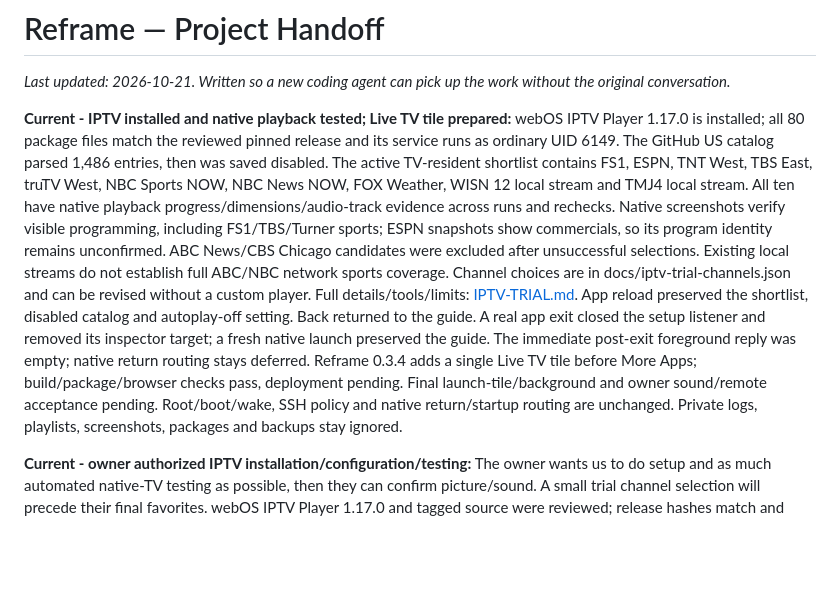
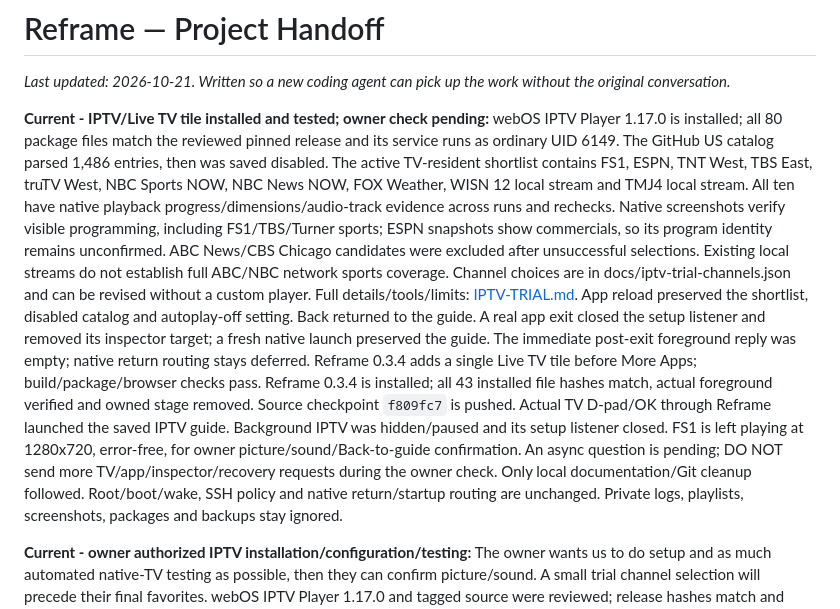
Before and after one commit to alexholland4/Reframe, a Markdown page: docs/HANDOFF.md, the part around the change. Rendered like a GitHub page; blank space fills up the shorter version.

```diff
--- a/docs/HANDOFF.md
+++ b/docs/HANDOFF.md
@@ -3,7 +3,7 @@
 _Last updated: 2026-10-21. Written so a new coding agent can pick up the work
 without the original conversation._
 
-**Current - IPTV installed and native playback tested; Live TV tile prepared:**
+**Current - IPTV/Live TV tile installed and tested; owner check pending:**
 webOS IPTV Player 1.17.0 is installed; all 80 package files match the reviewed
 pinned release and its service runs as ordinary UID 6149. The GitHub US catalog
 parsed 1,486 entries, then was saved disabled. The active TV-resident shortlist
@@ -21,8 +21,14 @@ Back returned to the guide. A real app exit closed the setup listener and
 removed its inspector target; a fresh native launch preserved the guide.
 The immediate post-exit foreground reply was empty; native return routing
 stays deferred. Reframe 0.3.4 adds a single Live TV tile before
-More Apps; build/package/browser checks pass, deployment pending. Final
-launch-tile/background and owner sound/remote acceptance pending. Root/boot/wake,
+More Apps; build/package/browser checks pass. Reframe 0.3.4 is installed; all
+43 installed file hashes match, actual foreground verified and owned stage
+removed. Source checkpoint `f809fc7` is pushed. Actual TV D-pad/OK through
+Reframe launched the saved IPTV guide. Background IPTV was hidden/paused and
+its setup listener closed. FS1 is left playing at 1280x720, error-free, for
+owner picture/sound/Back-to-guide confirmation. An async question is pending;
+DO NOT send more TV/app/inspector/recovery requests during the owner check.
+Only local documentation/Git cleanup followed. Root/boot/wake,
 SSH policy and native return/startup routing are unchanged. Private logs,
 playlists, screenshots, packages and backups stay ignored.
 
```
Also changed, not shown: docs/CURATED-HOME.md (+3 -1 lines), docs/IPTV-TRIAL.md (+8 -2 lines).
